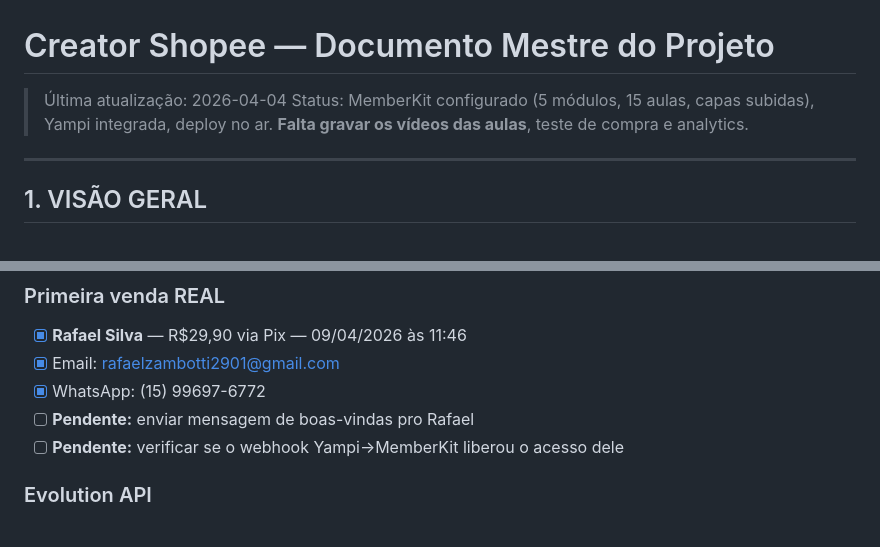
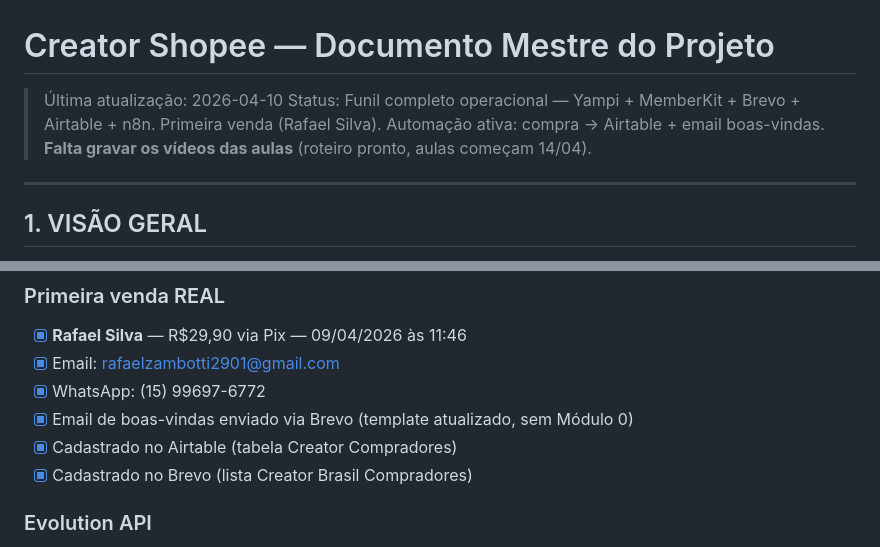
Before and after one commit to Gecaps/creator-shopee, a Markdown page: PROJETO.md, 2 parts joined by grey strips. Rendered like a GitHub page.

```diff
--- a/PROJETO.md
+++ b/PROJETO.md
@@ -1,7 +1,7 @@
 # Creator Shopee — Documento Mestre do Projeto
 
-> Última atualização: 2026-04-04
-> Status: MemberKit configurado (5 módulos, 15 aulas, capas subidas), Yampi integrada, deploy no ar. **Falta gravar os vídeos das aulas**, teste de compra e analytics.
+> Última atualização: 2026-04-10
+> Status: Funil completo operacional — Yampi + MemberKit + Brevo + Airtable + n8n. Primeira venda (Rafael Silva). Automação ativa: compra → Airtable + email boas-vindas. **Falta gravar os vídeos das aulas** (roteiro pronto, aulas começam 14/04).
 
 ---
 
@@ -443,8 +455,9 @@ Todas as correções commitadas e pushadas (commits `c3c0b9a` e `fca2eb9`).
 - [x] **Rafael Silva** — R$29,90 via Pix — 09/04/2026 às 11:46
 - [x] Email: rafaelzambotti2901@gmail.com
 - [x] WhatsApp: (15) 99697-6772
-- [ ] **Pendente:** enviar mensagem de boas-vindas pro Rafael
-- [ ] **Pendente:** verificar se o webhook Yampi→MemberKit liberou o acesso dele
+- [x] Email de boas-vindas enviado via Brevo (template atualizado, sem Módulo 0)
+- [x] Cadastrado no Airtable (tabela Creator Compradores)
+- [x] Cadastrado no Brevo (lista Creator Brasil Compradores)
 
 ### Evolution API
 - [ ] **API Key retornando 401** — verificar se mudou ou se o endpoint está diferente
```
Also changed, not shown: other parts of PROJETO.md (+79 -9 lines).
